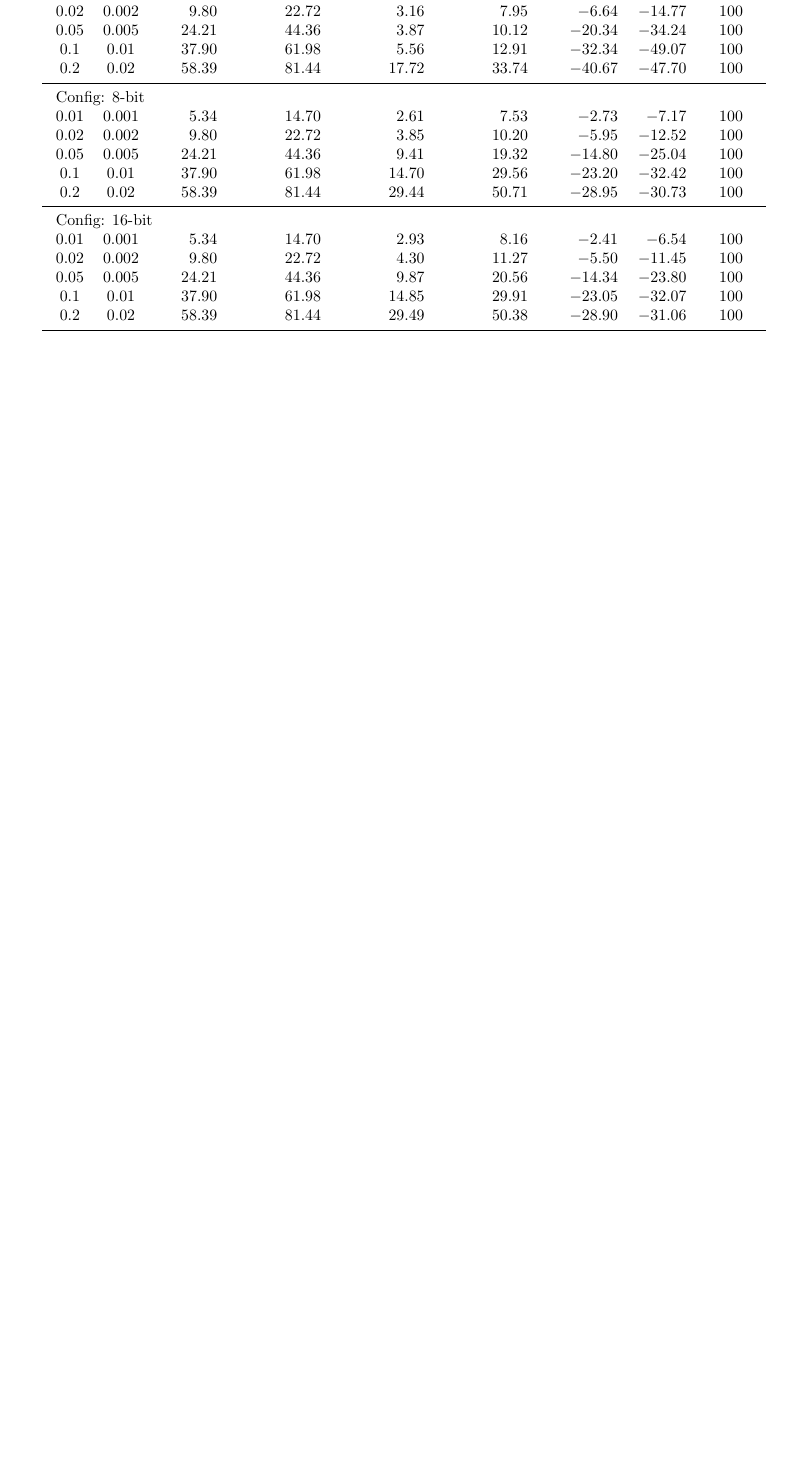
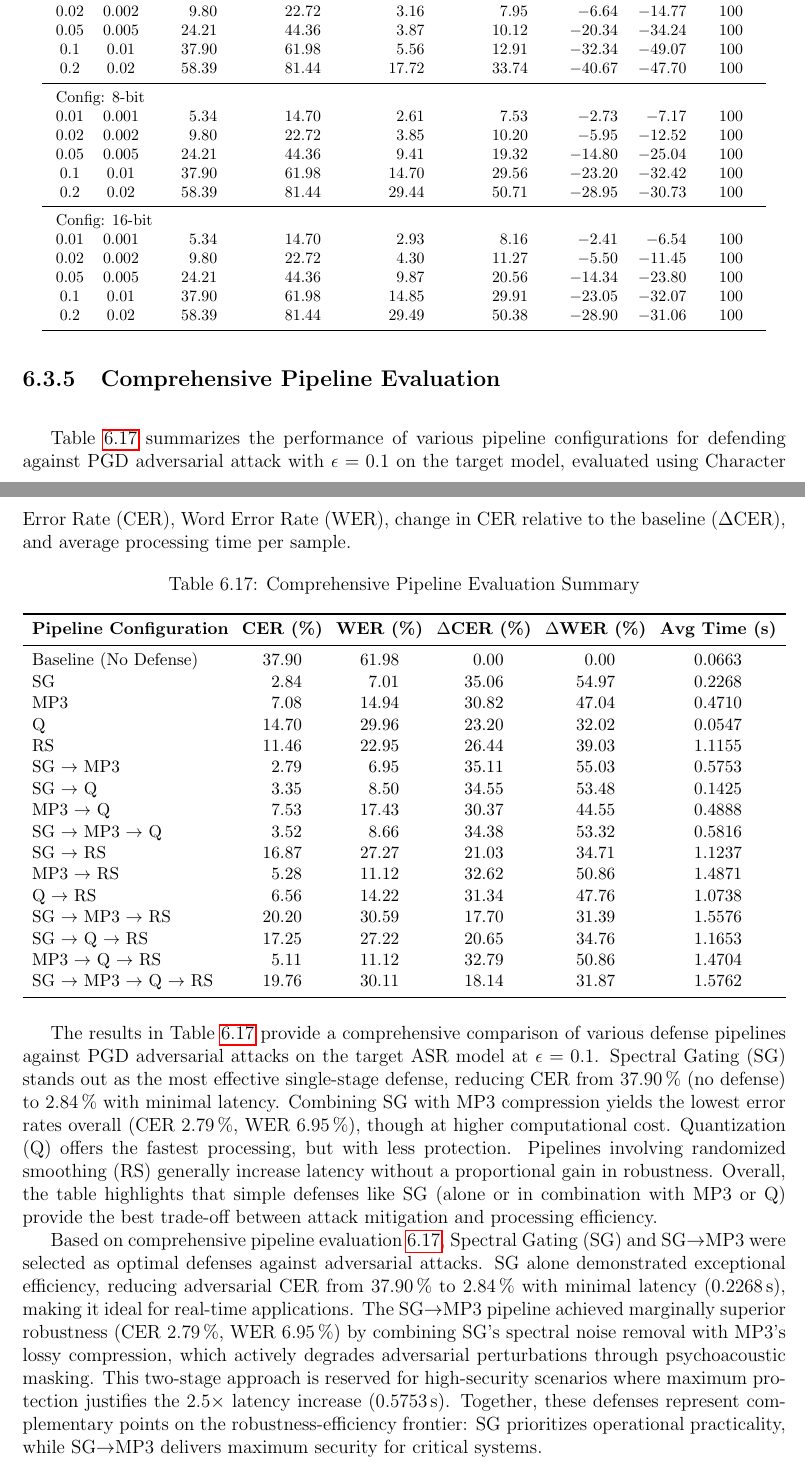
Before and after one commit to Adversarial-Attacks-on-Deeplearning/Adversarial-Attacks-on-Deeplearning-Models, a LaTeX thesis (thesis/main.tex, which reads thesis/chapters/asr.tex): part of page 89 of 92 before the commit and two parts of pages 89 and 90 of 93 after it, the two joined at a grey line, cut so that both start at the same text, the shorter picture padded with empty space. Compiled offline with pdfLaTeX.

Commit message:
defense pipeline

```diff
--- a/thesis/chapters/asr.tex
+++ b/thesis/chapters/asr.tex
@@ -1241,7 +1241,46 @@ $\epsilon$ & $\alpha$ & {O-CER (\%)} & {O-WER (\%)} & {D-CER (\%)} & {D-WER (\%)
 \end{tabular}
 \end{table}
 
+\subsection{Comprehensive Pipeline Evaluation}\noindent
+\label{subsec:pipeline_evaluation}
 
+Table~\ref{tab:pipeline_summary} summarizes the performance of various pipeline configurations for defending against PGD adversarial attack with $\epsilon = 0.1$ on the target model, evaluated using Character Error Rate (CER), Word Error Rate (WER), change in CER relative to the baseline (\(\Delta\)CER), and average processing time per sample.
+
+\begin{table}[h]
+\centering
+\small
+\caption{Comprehensive Pipeline Evaluation Summary}
+\label{tab:pipeline_summary}
+\resizebox{\textwidth}{!}{%
+\begin{tabular}{l@{\hskip 0.3cm}S[table-format=2.2]@{\hskip 0.3cm}S[table-format=2.2]@{\hskip 0.3cm}S[table-format=2.2]@{\hskip 0.3cm}S[table-format=2.2]@{\hskip 0.3cm}S[table-format=1.4]}
+\toprule
+{\textbf{Pipeline Configuration}} & {\textbf{CER (\%)}} & {\textbf{WER (\%)}} & {\textbf{\(\Delta\)CER (\%)}} & {\textbf{\(\Delta\)WER (\%)}} & {\textbf{Avg Time (s)}} \\
+\midrule
+Baseline (No Defense) & 37.90 & 61.98 & 0.00 & 0.00 & 0.0663 \\
+SG & 2.84 & 7.01 & 35.06 & 54.97 & 0.2268 \\
+MP3 & 7.08 & 14.94 & 30.82 & 47.04 & 0.4710 \\
+Q & 14.70 & 29.96 & 23.20 & 32.02 & 0.0547 \\
+RS & 11.46 & 22.95 & 26.44 & 39.03 & 1.1155 \\
+SG \(\to\) MP3 & 2.79 & 6.95 & 35.11 & 55.03 & 0.5753 \\
+SG \(\to\) Q & 3.35 & 8.50 & 34.55 & 53.48 & 0.1425 \\
+MP3 \(\to\) Q & 7.53 & 17.43 & 30.37 & 44.55 & 0.4888 \\
+SG \(\to\) MP3 \(\to\) Q & 3.52 & 8.66 & 34.38 & 53.32 & 0.5816 \\
+SG \(\to\) RS & 16.87 & 27.27 & 21.03 & 34.71 & 1.1237 \\
+MP3 \(\to\) RS & 5.28 & 11.12 & 32.62 & 50.86 & 1.4871 \\
+Q \(\to\) RS & 6.56 & 14.22 & 31.34 & 47.76 & 1.0738 \\
+SG \(\to\) MP3 \(\to\) RS & 20.20 & 30.59 & 17.70 & 31.39 & 1.5576 \\
+SG \(\to\) Q \(\to\) RS & 17.25 & 27.22 & 20.65 & 34.76 & 1.1653 \\
+MP3 \(\to\) Q \(\to\) RS & 5.11 & 11.12 & 32.79 & 50.86 & 1.4704 \\
+SG \(\to\) MP3 \(\to\) Q \(\to\) RS & 19.76 & 30.11 & 18.14 & 31.87 & 1.5762 \\
+\bottomrule
+\end{tabular}}
+\end{table}
+
+
+The results in Table~\ref{tab:pipeline_summary} provide a comprehensive comparison of various defense pipelines against PGD adversarial attacks on the target ASR model at \(\epsilon = 0.1\). Spectral Gating (SG) stands out as the most effective single-stage defense, reducing CER from \SI{37.90}{\percent} (no defense) to \SI{2.84}{\percent} with minimal latency. Combining SG with MP3 compression yields the lowest error rates overall (CER \SI{2.79}{\percent}, WER \SI{6.95}{\percent}), though at higher computational cost. Quantization (Q) offers the fastest processing, but with less protection. Pipelines involving randomized smoothing (RS) generally increase latency without a proportional gain in robustness. Overall, the table highlights that simple defenses like SG (alone or in combination with MP3 or Q) provide the best trade-off between attack mitigation and processing efficiency.
+
+
+Based on comprehensive pipeline evaluation~\ref{tab:pipeline_summary}, Spectral Gating (SG) and SG\(\to\)MP3 were selected as optimal defenses against adversarial attacks. SG alone demonstrated exceptional efficiency, reducing adversarial CER from \SI{37.90}{\percent} to \SI{2.84}{\percent} with minimal latency (\num{0.2268}\,s), making it ideal for real-time applications. The SG\(\to\)MP3 pipeline achieved marginally superior robustness (CER \SI{2.79}{\percent}, WER \SI{6.95}{\percent}) by combining SG's spectral noise removal with MP3's lossy compression, which actively degrades adversarial perturbations through psychoacoustic masking. This two-stage approach is reserved for high-security scenarios where maximum protection justifies the \num{2.5}\(\times\) latency increase (\num{0.5753}\,s). Together, these defenses represent complementary points on the robustness-efficiency frontier: SG prioritizes operational practicality, while SG\(\to\)MP3 delivers maximum security for critical systems.
 
 \ifSubfilesClassLoaded{
   \bibliographystyle{unsrt}
```
